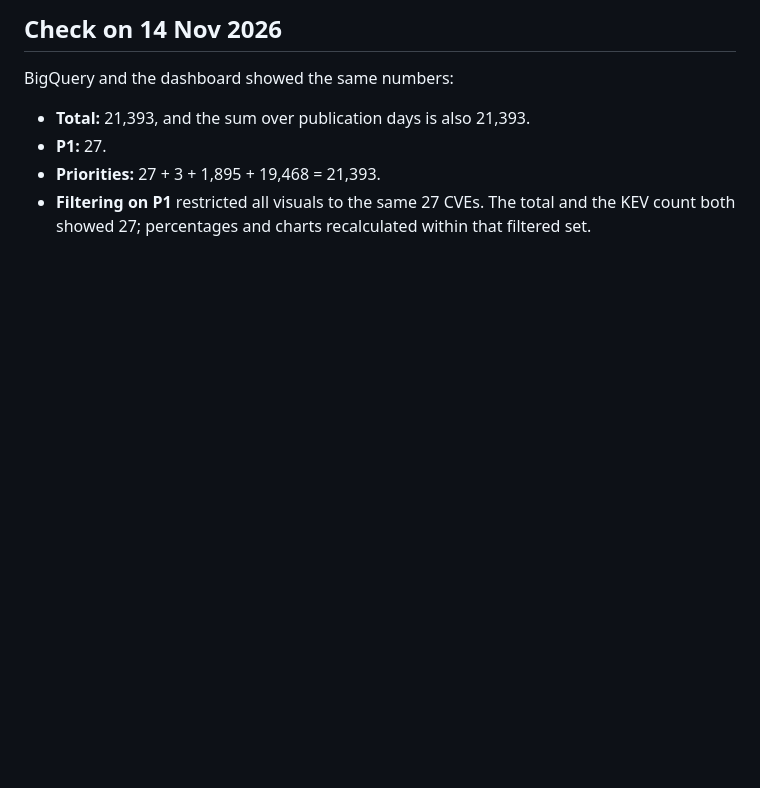
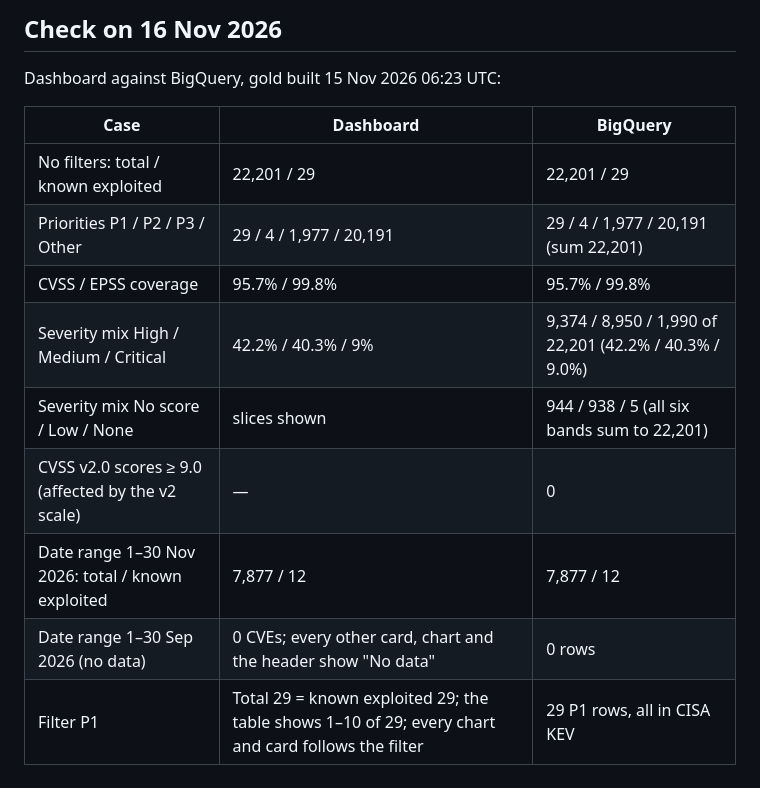
Before and after one commit to Abdullah-Alshabi/vuln-intel-warehouse, a Markdown page: docs/dashboard.md, the part around one of its changes. Rendered like a GitHub page; blank space fills up the shorter version.

```diff
--- a/docs/dashboard.md
+++ b/docs/dashboard.md
@@ -28,7 +32,15 @@ Snapshot (PDF): [dashboard.pdf](dashboard.pdf). It shows gold built on 13 Nov 20
 
-## Check on 14 Nov 2026
-BigQuery and the dashboard showed the same numbers:
-- **Total:** 21,393, and the sum over publication days is also 21,393.
-- **P1:** 27.
-- **Priorities:** 27 + 3 + 1,895 + 19,468 = 21,393.
-- **Filtering on P1** restricted all visuals to the same 27 CVEs. The total and the KEV count both showed 27; percentages and charts recalculated within that filtered set.
+## Check on 16 Nov 2026
+Dashboard against BigQuery, gold built 15 Nov 2026 06:23 UTC:
+
+| Case | Dashboard | BigQuery |
+|---|---|---|
+| No filters: total / known exploited | 22,201 / 29 | 22,201 / 29 |
+| Priorities P1 / P2 / P3 / Other | 29 / 4 / 1,977 / 20,191 | 29 / 4 / 1,977 / 20,191 (sum 22,201) |
+| CVSS / EPSS coverage | 95.7% / 99.8% | 95.7% / 99.8% |
+| Severity mix High / Medium / Critical | 42.2% / 40.3% / 9% | 9,374 / 8,950 / 1,990 of 22,201 (42.2% / 40.3% / 9.0%) |
+| Severity mix No score / Low / None | slices shown | 944 / 938 / 5 (all six bands sum to 22,201) |
+| CVSS v2.0 scores ≥ 9.0 (affected by the v2 scale) | — | 0 |
+| Date range 1–30 Nov 2026: total / known exploited | 7,877 / 12 | 7,877 / 12 |
+| Date range 1–30 Sep 2026 (no data) | 0 CVEs; every other card, chart and the header show "No data" | 0 rows |
+| Filter P1 | Total 29 = known exploited 29; the table shows 1–10 of 29; every chart and card follows the filter | 29 P1 rows, all in CISA KEV |
```
Also changed, not shown: other parts of docs/dashboard.md (+9 -5 lines), docs/dashboard.png.
